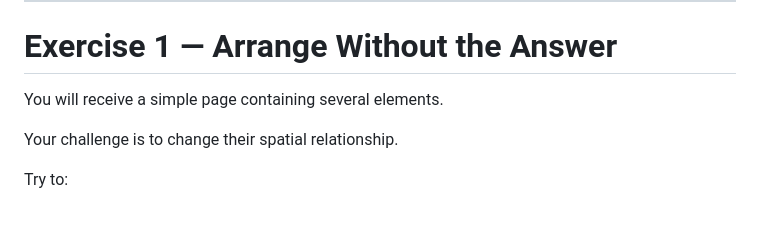
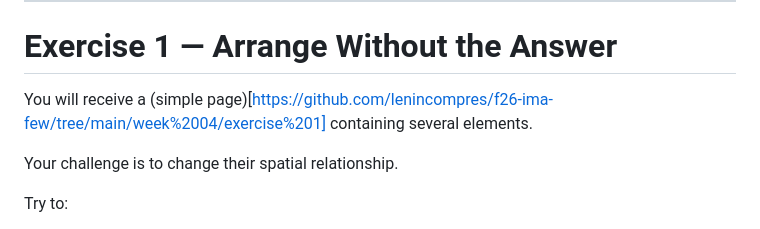
Before and after one commit to lenincompres/f26-ima-few, a Markdown page: week 04/README.md, the part around the change. Drawn GitHub-style.

Commit message:
Update link format in Exercise 1 description

```diff
--- a/week 04/README.md
+++ b/week 04/README.md
@@ -152,7 +152,7 @@ Instead of giving every child a position, we can often give the **container inst
 
 # Exercise 1 — Arrange Without the Answer
 
-You will receive a simple page containing several elements.
+You will receive a (simple page)[https://github.com/lenincompres/f26-ima-few/tree/main/week%2004/exercise%201] containing several elements.
 
 Your challenge is to change their spatial relationship.
 
```
